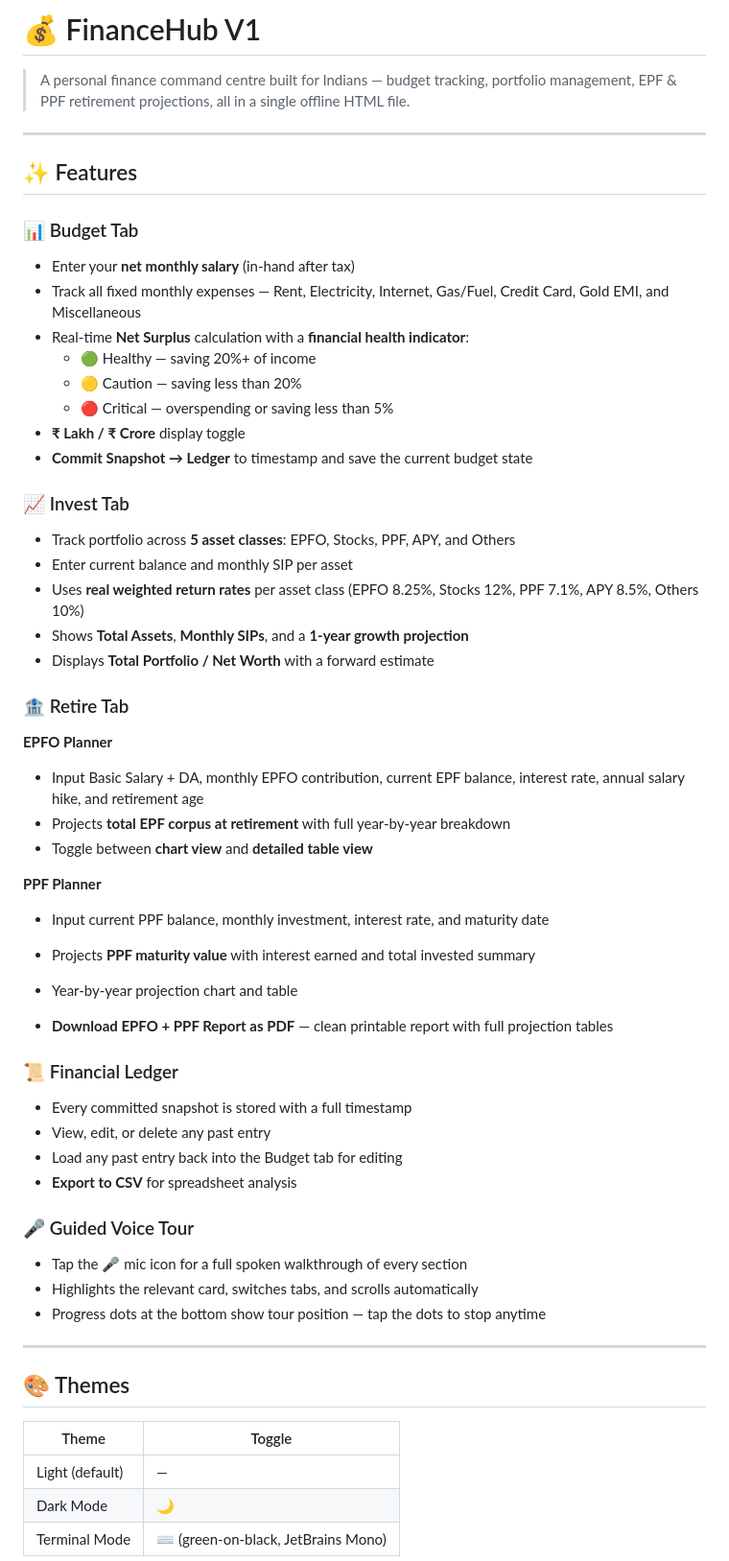
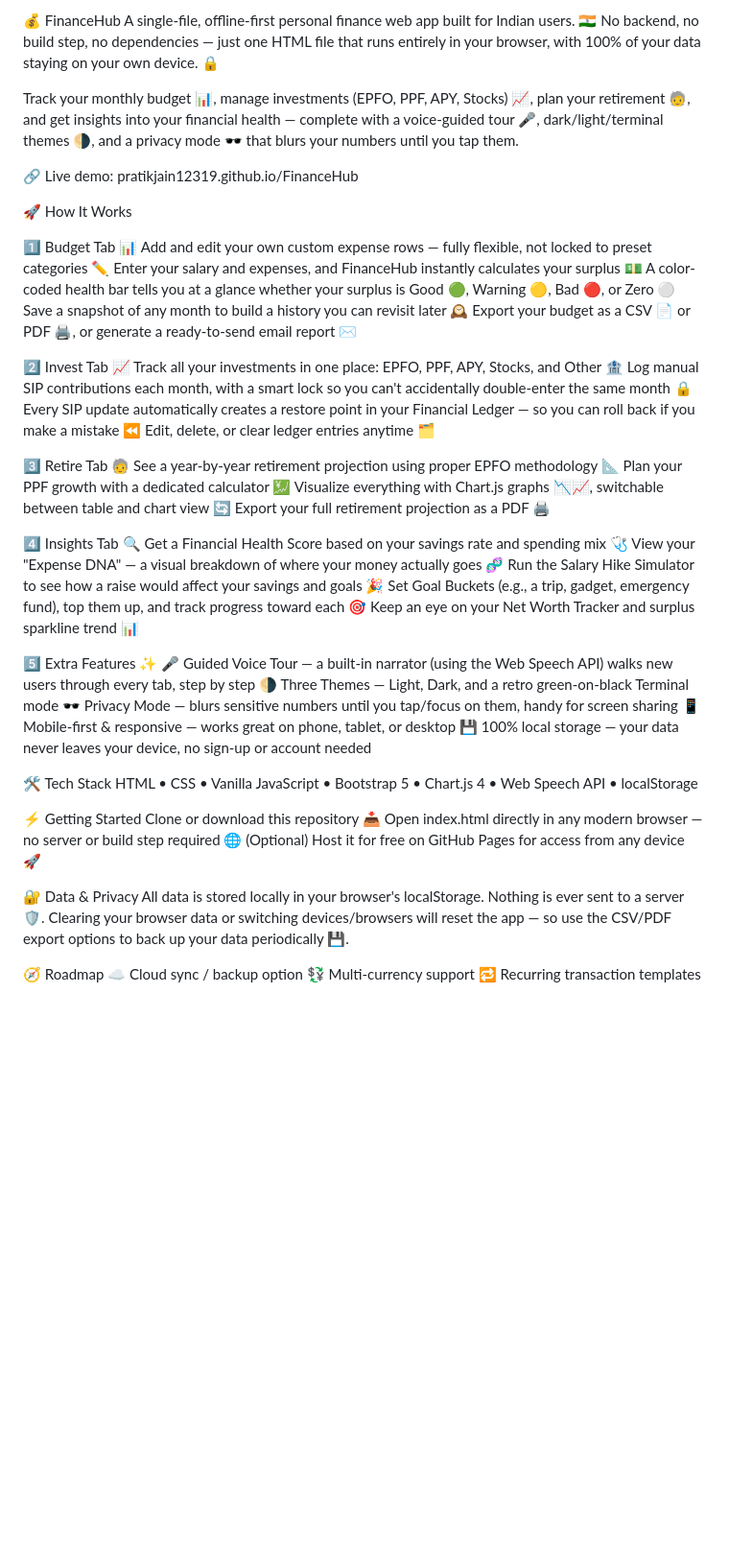
Before and after one commit to pratikjain12319/FinanceHub, a Markdown page: README.md, the part around one of its changes. Shown at 96% size. Drawn GitHub-style; blank space fills up the shorter version.

Commit message:
Revise README for improved clarity and features
Updated README to enhance clarity and structure, including feature descriptions and usage instructions.

```diff
--- a/README.md
+++ b/README.md
@@ -1,59 +1,59 @@
-# 💰 FinanceHub V1
+💰 FinanceHub
+A single-file, offline-first personal finance web app built for Indian users. 🇮🇳 No backend, no build step, no dependencies — just one HTML file that runs entirely in your browser, with 100% of your data staying on your own device. 🔒
 
-> A personal finance command centre built for Indians — budget tracking, portfolio management, EPF & PPF retirement projections, all in a single offline HTML file.
+Track your monthly budget 📊, manage investments (EPFO, PPF, APY, Stocks) 📈, plan your retirement 🧓, and get insights into your financial health — complete with a voice-guided tour 🎤, dark/light/terminal themes 🌗, and a privacy mode 🕶️ that blurs your numbers until you tap them.
 
----
+🔗 Live demo: pratikjain12319.github.io/FinanceHub
 
-## ✨ Features
 
-### 📊 Budget Tab
-- Enter your **net monthly salary** (in-hand after tax)
-- Track all fixed monthly expenses — Rent, Electricity, Internet, Gas/Fuel, Credit Card, Gold EMI, and Miscellaneous
-- Real-time **Net Surplus** calculation with a **financial health indicator**:
-  - 🟢 Healthy — saving 20%+ of income
-  - 🟡 Caution — saving less than 20%
-  - 🔴 Critical — overspending or saving less than 5%
-- **₹ Lakh / ₹ Crore** display toggle
-- **Commit Snapshot → Ledger** to timestamp and save the current budget state
+🚀 How It Works
 
-### 📈 Invest Tab
-- Track portfolio across **5 asset classes**: EPFO, Stocks, PPF, APY, and Others
-- Enter current balance and monthly SIP per asset
-- Uses **real weighted return rates** per asset class (EPFO 8.25%, Stocks 12%, PPF 7.1%, APY 8.5%, Others 10%)
-- Shows **Total Assets**, **Monthly SIPs**, and a **1-year growth projection**
-- Displays **Total Portfolio / Net Worth** with a forward estimate
+1️⃣ Budget Tab 📊
+Add and edit your own custom expense rows — fully flexible, not locked to preset categories ✏️
+Enter your salary and expenses, and FinanceHub instantly calculates your surplus 💵
+A color-coded health bar tells you at a glance whether your surplus is Good 🟢, Warning 🟡, Bad 🔴, or Zero ⚪
+Save a snapshot of any month to build a history you can revisit later 🕰️
+Export your budget as a CSV 📄 or PDF 🖨️, or generate a ready-to-send email report ✉️
 
-### 🏦 Retire Tab
-**EPFO Planner**
-- Input Basic Salary + DA, monthly EPFO contribution, current EPF balance, interest rate, annual salary hike, and retirement age
-- Projects **total EPF corpus at retirement** with full year-by-year breakdown
-- Toggle between **chart view** and **detailed table view**
+2️⃣ Invest Tab 📈
+Track all your investments in one place: EPFO, PPF, APY, Stocks, and Other 🏦
+Log manual SIP contributions each month, with a smart lock so you can't accidentally double-enter the same month 🔒
+Every SIP update automatically creates a restore point in your Financial Ledger — so you can roll back if you make a mistake ⏪
+Edit, delete, or clear ledger entries anytime 🗂️
 
-**PPF Planner**
-- Input current PPF balance, monthly investment, interest rate, and maturity date
-- Projects **PPF maturity value** with interest earned and total invested summary
-- Year-by-year projection chart and table
+3️⃣ Retire Tab 🧓
+See a year-by-year retirement projection using proper EPFO methodology 📐
+Plan your PPF growth with a dedicated calculator 💹
+Visualize everything with Chart.js graphs 📉📈, switchable between table and chart view 🔄
+Export your full retirement projection as a PDF 🖨️
 
-- **Download EPFO + PPF Report as PDF** — clean printable report with full projection tables
+4️⃣ Insights Tab 🔍
+Get a Financial Health Score based on your savings rate and spending mix 🩺
+View your "Expense DNA" — a visual breakdown of where your money actually goes 🧬
+Run the Salary Hike Simulator to see how a raise would affect your savings and goals 🎉
+Set Goal Buckets (e.g., a trip, gadget, emergency fund), top them up, and track progress toward each 🎯
+Keep an eye on your Net Worth Tracker and surplus sparkline trend 📊
 
-### 📜 Financial Ledger
-- Every committed snapshot is stored with a full timestamp
-- View, edit, or delete any past entry
-- Load any past entry back into the Budget tab for editing
-- **Export to CSV** for spreadsheet analysis
+5️⃣ Extra Features ✨
+🎤 Guided Voice Tour — a built-in narrator (using the Web Speech API) walks new users through every tab, step by step
+🌗 Three Themes — Light, Dark, and a retro green-on-black Terminal mode
+🕶️ Privacy Mode — blurs sensitive numbers until you tap/focus on them, handy for screen sharing
+📱 Mobile-first & responsive — works great on phone, tablet, or desktop
+💾 100% local storage — your data never leaves your device, no sign-up or account needed
 
-### 🎤 Guided Voice Tour
-- Tap the 🎤 mic icon for a full spoken walkthrough of every section
-- Highlights the relevant card, switches tabs, and scrolls automatically
-- Progress dots at the bottom show tour position — tap the dots to stop anytime
+🛠️ Tech Stack
+HTML • CSS • Vanilla JavaScript • Bootstrap 5 • Chart.js 4 • Web Speech API • localStorage
 
----
+⚡ Getting Started
+Clone or download this repository 📥
+Open index.html directly in any modern browser — no server or build step required 🌐
+(Optional) Host it for free on GitHub Pages for access from any device 🚀
 
-## 🎨 Themes
+🔐 Data & Privacy
+All data is stored locally in your browser's localStorage. Nothing is ever sent to a server 🛡️. Clearing your browser data or switching devices/browsers will reset the app — so use the CSV/PDF export options to back up your data periodically 💾.
 
-| Theme | Toggle |
-|---|---|
-| Light (default) | — |
-| Dark Mode | 🌙 |
-| Terminal Mode | ⌨️ (green-on-black, JetBrains Mono) |
+🧭 Roadmap
+☁️ Cloud sync / backup option
+💱 Multi-currency support
+🔁 Recurring transaction templates
 
```
Also changed, not shown: other parts of README.md (+3 -78 lines).
